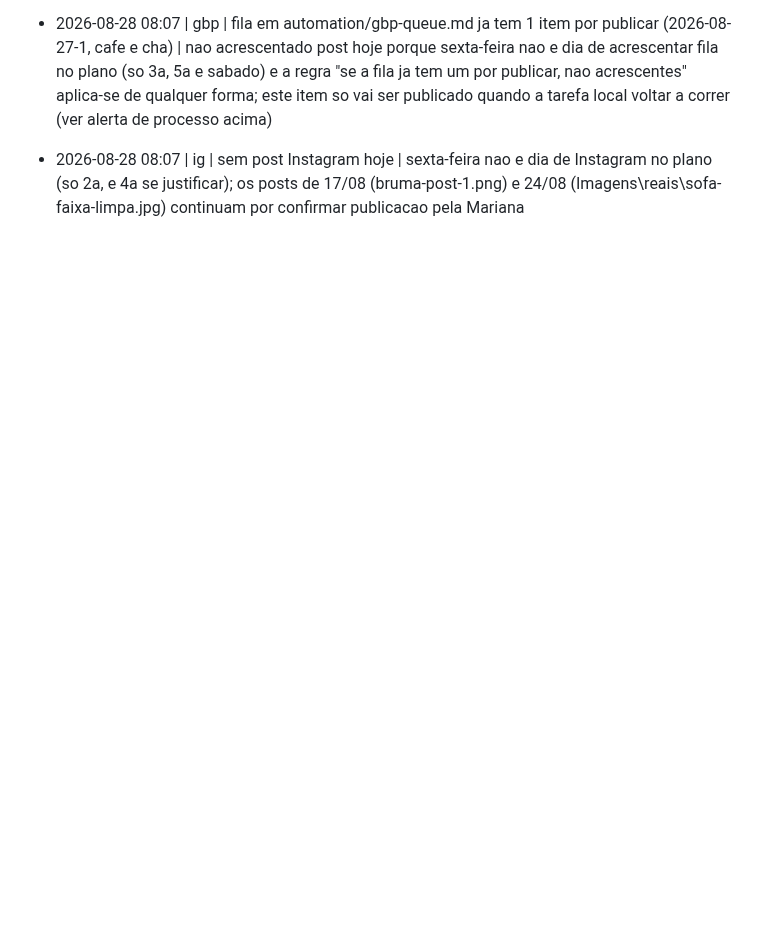
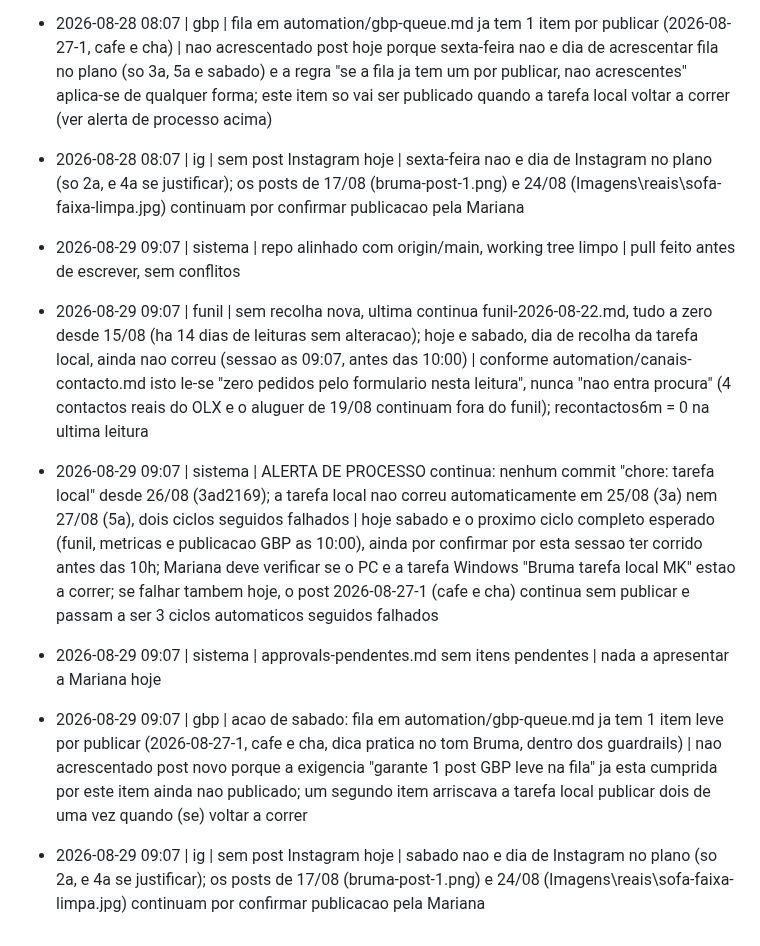
Before and after one commit to mavechfe/bruma-site, a Markdown page: automation/marketing-log.md, the part around the change. Drawn GitHub-style; blank space fills up the shorter version.

Commit message:
agent: 2026-08-29

```diff
--- a/automation/marketing-log.md
+++ b/automation/marketing-log.md
@@ -152,3 +152,10 @@ Formato: `- AAAA-MM-DD HH:mm | <canal: gbp|blog|ig|site|funil|sistema> | <ação
 - 2026-08-28 08:07 | site | acao de sexta-feira: content-plan.md reordenado, tema 9 (tapetes/alcatifas) subiu para o topo dos pendentes | usadas as queries do ultimo ficheiro de metricas (automation/metrics/2026-08-22.md, ainda o mais recente, sem dados mais novos); apareceu pela 1a vez a consulta "limpeza de carpetes" (2 impressoes), sinal que nao existia ainda na leitura de 20/08 usada na avaliacao de sexta passada (21/08, que concluiu sem alteracoes por falta de correspondencia); esta consulta mapeia diretamente ao tema 9 "Como limpar um tapete ou alcatifa em casa" (pagina limpeza-de-tapetes, ja publicada e a ganhar ligacoes internas desde 19/08); tema 9 movido de baixo dos temas 6/7/8 (sem sinal de procura) para logo a seguir aos publicados, primeiro da fila de pendentes; "lavagem sofa" e "higienizacao de sofa" (1 impressao cada) sao demasiado genericos e ja cobertos pelo cluster de manchas publicado, sem tema pendente que lhes corresponda especificamente, por isso nao mexidos, conforme a regra "em caso de duvida, nao afirmar"; nao afeta os 2 rascunhos ja em fila de aprovacao (temas 3 e 4), a escritora so escolhe entre os pendentes quando essa fila esvaziar; commit e push feitos, sem alteracoes ao site em si (node tools/check-site.js OK, 22 paginas validas, sem necessidade de gerar-sitemap.js nem de confirmar deploy)
 - 2026-08-28 08:07 | gbp | fila em automation/gbp-queue.md ja tem 1 item por publicar (2026-08-27-1, cafe e cha) | nao acrescentado post hoje porque sexta-feira nao e dia de acrescentar fila no plano (so 3a, 5a e sabado) e a regra "se a fila ja tem um por publicar, nao acrescentes" aplica-se de qualquer forma; este item so vai ser publicado quando a tarefa local voltar a correr (ver alerta de processo acima)
 - 2026-08-28 08:07 | ig | sem post Instagram hoje | sexta-feira nao e dia de Instagram no plano (so 2a, e 4a se justificar); os posts de 17/08 (bruma-post-1.png) e 24/08 (Imagens\reais\sofa-faixa-limpa.jpg) continuam por confirmar publicacao pela Mariana
+
+- 2026-08-29 09:07 | sistema | repo alinhado com origin/main, working tree limpo | pull feito antes de escrever, sem conflitos
+- 2026-08-29 09:07 | funil | sem recolha nova, ultima continua funil-2026-08-22.md, tudo a zero desde 15/08 (ha 14 dias de leituras sem alteracao); hoje e sabado, dia de recolha da tarefa local, ainda nao correu (sessao as 09:07, antes das 10:00) | conforme automation/canais-contacto.md isto le-se "zero pedidos pelo formulario nesta leitura", nunca "nao entra procura" (4 contactos reais do OLX e o aluguer de 19/08 continuam fora do funil); recontactos6m = 0 na ultima leitura
+- 2026-08-29 09:07 | sistema | ALERTA DE PROCESSO continua: nenhum commit "chore: tarefa local" desde 26/08 (3ad2169); a tarefa local nao correu automaticamente em 25/08 (3a) nem 27/08 (5a), dois ciclos seguidos falhados | hoje sabado e o proximo ciclo completo esperado (funil, metricas e publicacao GBP as 10:00), ainda por confirmar por esta sessao ter corrido antes das 10h; Mariana deve verificar se o PC e a tarefa Windows "Bruma tarefa local MK" estao a correr; se falhar tambem hoje, o post 2026-08-27-1 (cafe e cha) continua sem publicar e passam a ser 3 ciclos automaticos seguidos falhados
+- 2026-08-29 09:07 | sistema | approvals-pendentes.md sem itens pendentes | nada a apresentar a Mariana hoje
+- 2026-08-29 09:07 | gbp | acao de sabado: fila em automation/gbp-queue.md ja tem 1 item leve por publicar (2026-08-27-1, cafe e cha, dica pratica no tom Bruma, dentro dos guardrails) | nao acrescentado post novo porque a exigencia "garante 1 post GBP leve na fila" ja esta cumprida por este item ainda nao publicado; um segundo item arriscava a tarefa local publicar dois de uma vez quando (se) voltar a correr
+- 2026-08-29 09:07 | ig | sem post Instagram hoje | sabado nao e dia de Instagram no plano (so 2a, e 4a se justificar); os posts de 17/08 (bruma-post-1.png) e 24/08 (Imagens\reais\sofa-faixa-limpa.jpg) continuam por confirmar publicacao pela Mariana
```
